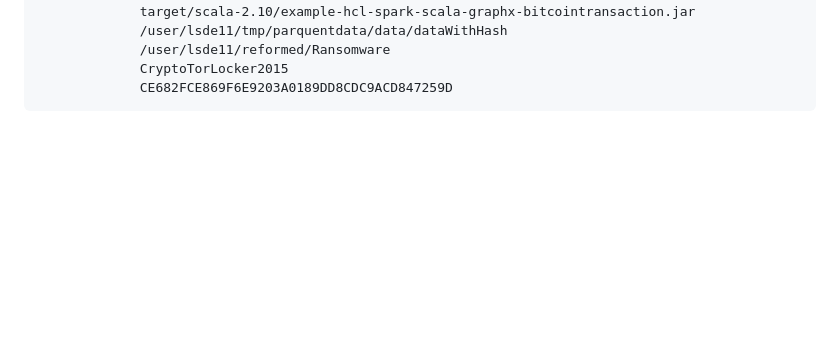
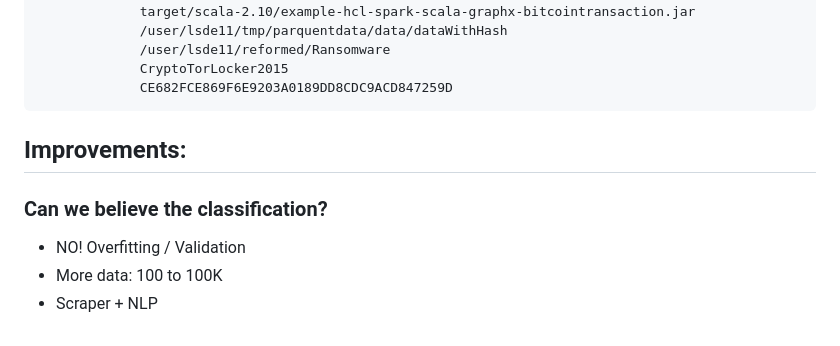
Before and after one commit to ljm0/BitcoinCriminality-DataProcessing-Visualization, a Markdown page: README.md, the part around the change printed below. GitHub-like rendering; blank space fills up the shorter version.

````diff
--- a/README.md
+++ b/README.md
@@ -65,3 +95,8 @@ spark-submit --master yarn
              CryptoTorLocker2015
              CE682FCE869F6E9203A0189DD8CDC9ACD847259D
 ```
+## Improvements:
+### Can we believe the classification?
+- NO! Overfitting / Validation
+- More data: 100 to 100K
+- Scraper + NLP
````
Also changed, not shown: other parts of README.md (+30 -0 lines), Overview.png.
